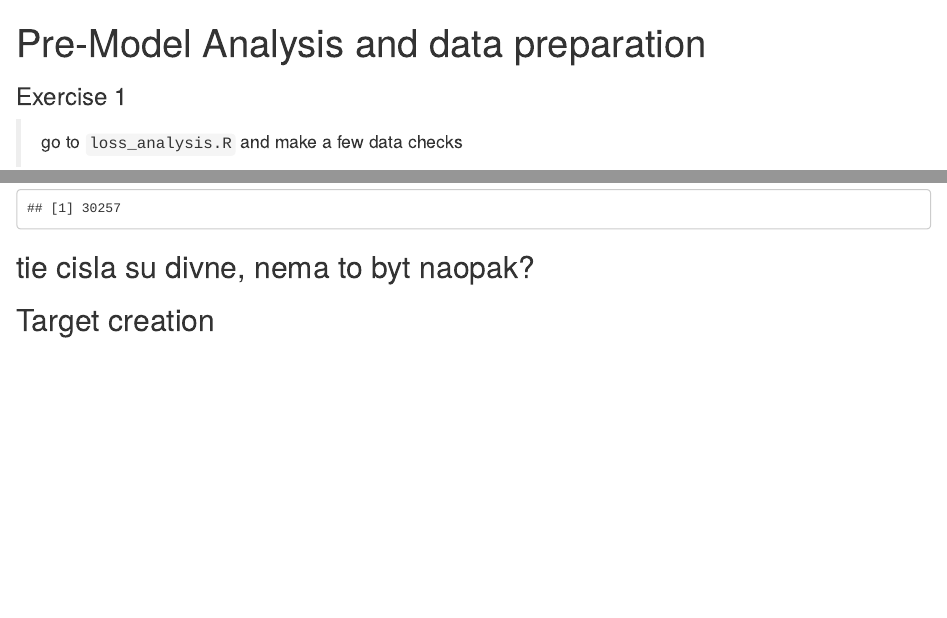
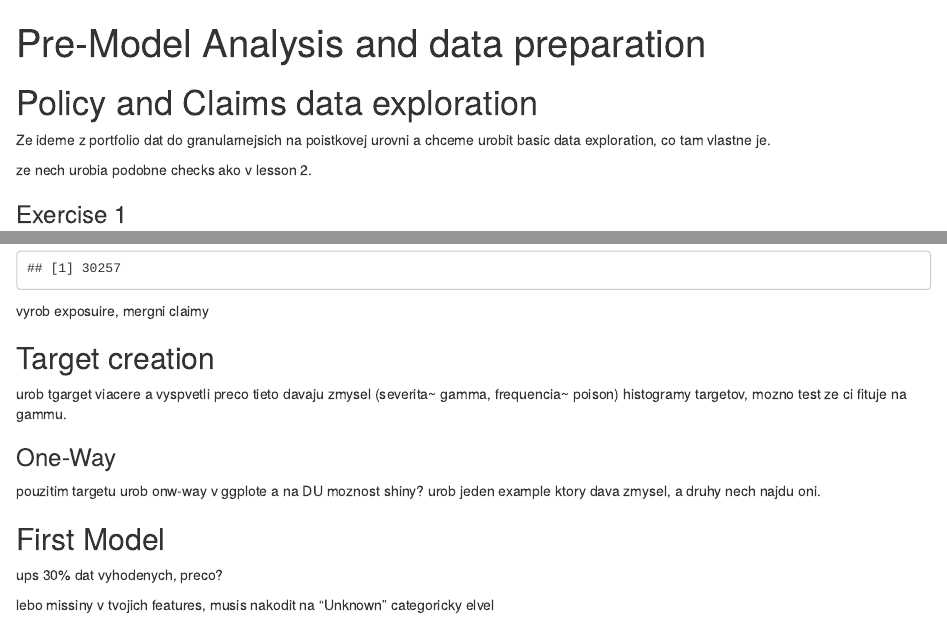
Before and after one commit to ex-man/GeneralInsurance_Class, an R Markdown document (Lessons/Lesson4/pre_model_data_prep.Rmd): the page in a window 1100 px wide, from its top, and a second part further down, joined at a grey line. Rendered offline with R 4.5, knitr and Pandoc, with nearby package versions; some code elsewhere in the file could not run offline; common packages that the code uses without loading them are loaded.

Commit message:
Some new content

````diff
--- a/Lessons/Lesson4/pre_model_data_prep.Rmd
+++ b/Lessons/Lesson4/pre_model_data_prep.Rmd
@@ -1,7 +1,12 @@
 ---
-title: "Pre-Model Analysis and data preparation "
+title: "Pre-Model Analysis and data preparation"
 output: html_notebook
 ---
+
+# Policy and Claims data exploration
+Ze ideme z portfolio dat do granularnejsich na poistkovej urovni a chceme urobit basic data exploration, co tam vlastne je.
+
+ze nech urobia podobne checks ako v lesson 2.
 
 ### Exercise 1
 > go to `loss_analysis.R` and make a few data checks
@@ -35,6 +40,21 @@ dt_Policy %>% distinct(NrClaim) %>% nrow()
 dt_Policy %>% distinct(NrPolicy) %>% nrow()
 ```
 
-## tie cisla su divne, nema to byt naopak?
+vyrob exposuire, mergni claimy
 
 ## Target creation
+
+urob tgarget viacere a vyspvetli preco tieto davaju zmysel (severita~ gamma, frequencia~ poison)
+histogramy targetov, mozno test ze ci fituje na gammu.
+
+### One-Way
+pouzitim targetu urob onw-way v ggplote a na DU moznost shiny?
+urob jeden example ktory dava zmysel, a druhy nech najdu oni.
+
+
+
+## First Model
+
+ups 30% dat vyhodenych, preco?
+
+lebo missiny v tvojich features, musis nakodit na "Unknown" categoricky elvel
````
Also changed, not shown: Lessons/Lesson4/loss_analysis.R (+1 -2 lines), Lessons/Lesson4/README.md, Lessons/Lesson4/pre_model_data_prep.nb.html.
